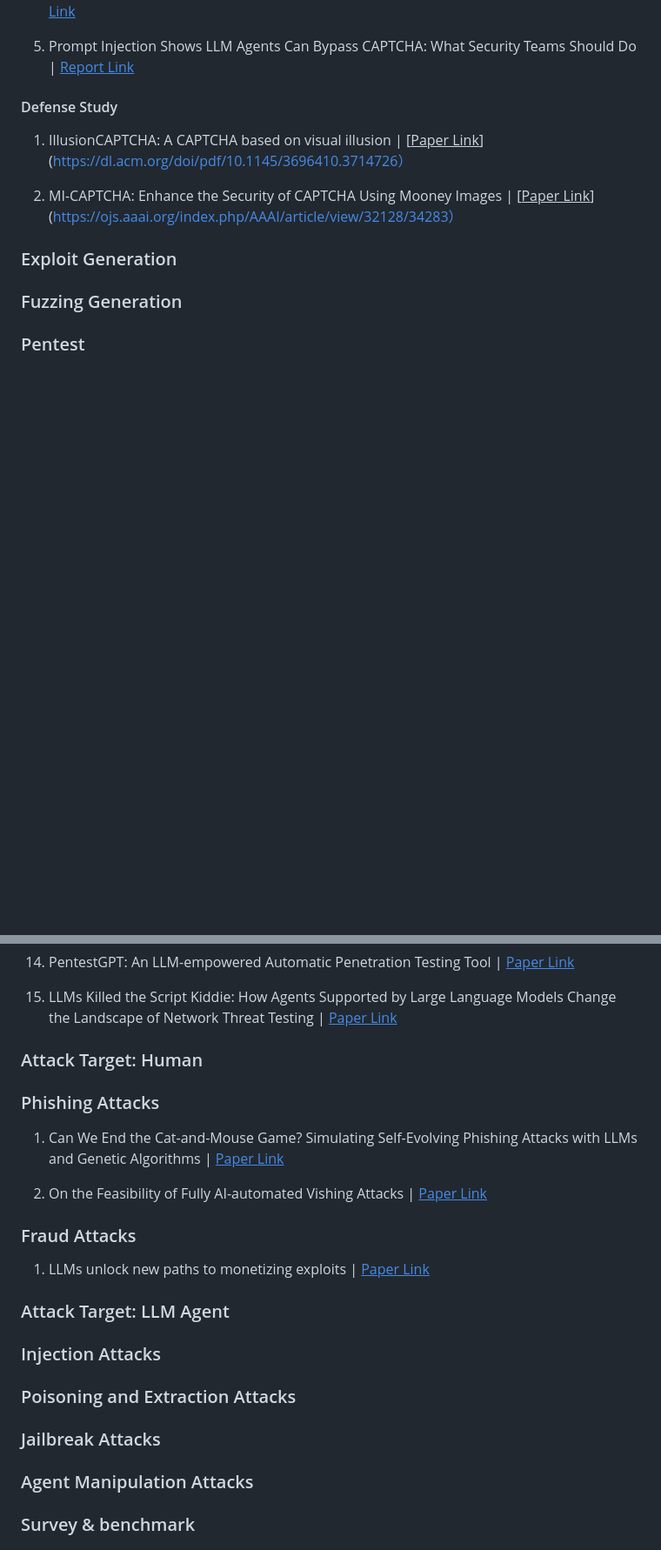
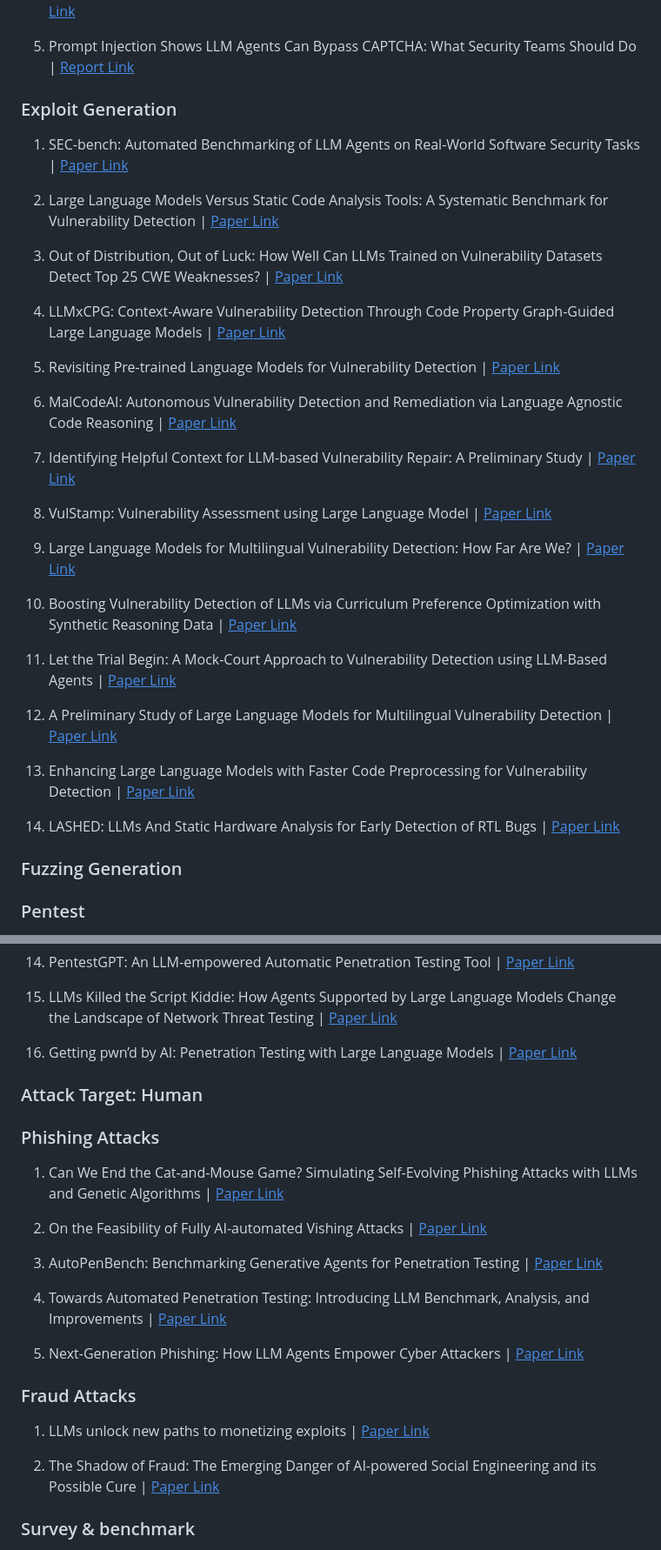
Before and after one commit to AndrewDzzz/Awesome-LLMAgent4Cyberattack, a Markdown page: README.md, 2 parts joined by grey strips. Shown: that part at 87% size. Rendered like a GitHub page; blank space fills up the shorter version.

```diff
--- a/README.md
+++ b/README.md
@@ -47,13 +32,36 @@ RQ3: What challenges, risks, and open research directions arise from LLM agent
 
 5. Prompt Injection Shows LLM Agents Can Bypass CAPTCHA: What Security Teams Should Do | [<u>Report Link</u>](https://cybersecurefox.com/en/prompt-injection-llm-agent-captcha-bypass)
 
-#### Defense Study
+### Exploit Generation
 
-1. IllusionCAPTCHA: A CAPTCHA based on visual illusion | [<u>Paper Link</u>](https://dl.acm.org/doi/pdf/10.1145/3696410.3714726）
+1. SEC-bench: Automated Benchmarking of LLM Agents on Real-World Software Security Tasks | [<u>Paper Link</u>](https://arxiv.org/pdf/2506.11791)
 
-2. MI-CAPTCHA: Enhance the Security of CAPTCHA Using Mooney Images | [<u>Paper Link</u>](https://ojs.aaai.org/index.php/AAAI/article/view/32128/34283）
+2. Large Language Models Versus Static Code Analysis Tools: A Systematic Benchmark for Vulnerability Detection | [<u>Paper Link</u>](https://arxiv.org/pdf/2508.04448)
 
-### Exploit Generation
+4. Out of Distribution, Out of Luck: How Well Can LLMs Trained on Vulnerability Datasets Detect Top 25 CWE Weaknesses? | [<u>Paper Link</u>](https://arxiv.org/pdf/2507.21817)
+
+5. LLMxCPG: Context-Aware Vulnerability Detection Through Code Property Graph-Guided Large Language Models | [<u>Paper Link</u>](https://arxiv.org/abs/2507.16585)
+
+6. Revisiting Pre-trained Language Models for Vulnerability Detection | [<u>Paper Link</u>](https://arxiv.org/pdf/2507.16887)
+
+7. MalCodeAI: Autonomous Vulnerability Detection and Remediation via Language Agnostic Code Reasoning | [<u>Paper Link</u>](https://arxiv.org/pdf/2507.10898)
+
+8. Identifying Helpful Context for LLM-based Vulnerability Repair: A Preliminary Study | [<u>Paper Link</u>](https://arxiv.org/pdf/2506.11561)
+
+9. VulStamp: Vulnerability Assessment using Large Language Model | [<u>Paper Link</u>](https://arxiv.org/pdf/2506.11484)
+
+10. Large Language Models for Multilingual Vulnerability Detection: How Far Are We? | [<u>Paper Link</u>](https://arxiv.org/pdf/2506.07503)
+
+11. Boosting Vulnerability Detection of LLMs via Curriculum Preference Optimization with Synthetic Reasoning Data | [<u>Paper Link</u>](https://arxiv.org/pdf/2506.07390)
+
+12. Let the Trial Begin: A Mock-Court Approach to Vulnerability Detection using LLM-Based Agents | [<u>Paper Link</u>](https://arxiv.org/pdf/2505.10961)
+
+13. A Preliminary Study of Large Language Models for Multilingual Vulnerability Detection | [<u>Paper Link</u>](https://arxiv.org/pdf/2505.07376)
+
+14. Enhancing Large Language Models with Faster Code Preprocessing for Vulnerability Detection | [<u>Paper Link</u>](https://arxiv.org/pdf/2505.05600)
+
+15. LASHED: LLMs And Static Hardware Analysis for Early Detection of RTL Bugs | [<u>Paper Link</u>](https://arxiv.org/pdf/2504.21770)
+
 
 ### Fuzzing Generation
 
@@ -89,6 +97,7 @@ RQ3: What challenges, risks, and open research directions arise from LLM agent
 
 15. LLMs Killed the Script Kiddie: How Agents Supported by Large Language Models Change the Landscape of Network Threat Testing | [<u>Paper Link</u>](https://arxiv.org/abs/2310.06936)
 
+16. Getting pwn’d by AI: Penetration Testing with Large Language Models | [<u>Paper Link</u>](https://arxiv.org/abs/2308.00121)
 
 ### Attack Target: Human
 
@@ -98,21 +107,17 @@ RQ3: What challenges, risks, and open research directions arise from LLM agent
 
 2. On the Feasibility of Fully AI-automated Vishing Attacks | [<u>Paper Link</u>](https://arxiv.org/pdf/2409.13793)
 
+3. AutoPenBench: Benchmarking Generative Agents for Penetration Testing | [<u>Paper Link</u>](https://arxiv.org/pdf/2410.03225)
+
+4. Towards Automated Penetration Testing: Introducing LLM Benchmark, Analysis, and Improvements | [<u>Paper Link</u>](https://arxiv.org/pdf/2410.17141)
+
+5. Next-Generation Phishing: How LLM Agents Empower Cyber Attackers | [<u>Paper Link</u>](https://arxiv.org/pdf/2411.13874)
+
 ### Fraud Attacks
 
 1. LLMs unlock new paths to monetizing exploits | [<u>Paper Link</u>](https://arxiv.org/pdf/2505.11449)
 
-
-### Attack Target: LLM Agent
-
-### Injection Attacks
-
-### Poisoning and Extraction Attacks
-
-### Jailbreak Attacks
-
-### Agent Manipulation Attacks
-
+2. The Shadow of Fraud: The Emerging Danger of AI-powered Social Engineering and its Possible Cure | [<u>Paper Link</u>](https://arxiv.org/pdf/2407.15912)
 
 ### Survey & benchmark
 
```
Also changed, not shown: other parts of README.md (+10 -25 lines).
